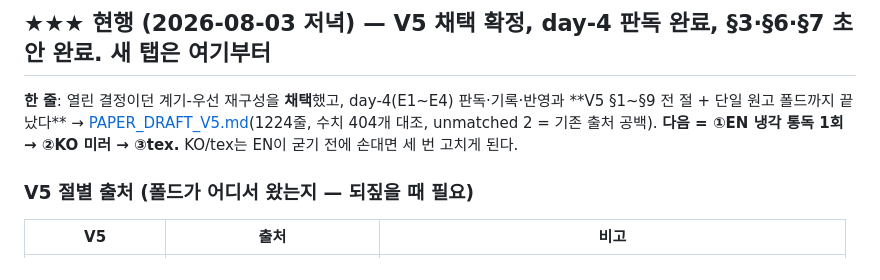
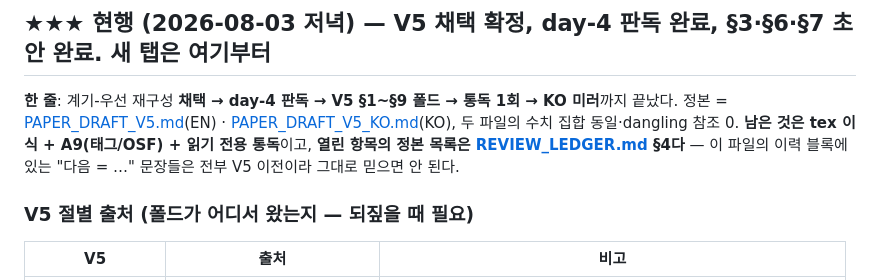
Before and after one commit to tonygjwns/explainableTabular, a Markdown page: NEXT_TAB.md, the part around the change. Drawn GitHub-style.

```diff
--- a/NEXT_TAB.md
+++ b/NEXT_TAB.md
@@ -5,10 +5,11 @@
 
 ## ★★★ 현행 (2026-08-03 저녁) — **V5 채택 확정**, day-4 판독 완료, §3·§6·§7 초안 완료. 새 탭은 여기부터
 
-**한 줄**: 열린 결정이던 계기-우선 재구성을 **채택**했고, day-4(E1~E4) 판독·기록·반영과
-**V5 §1~§9 전 절 + 단일 원고 폴드까지 끝났다** → [PAPER_DRAFT_V5.md](PAPER_DRAFT_V5.md)(1224줄,
-수치 404개 대조, unmatched 2 = 기존 출처 공백). **다음 = ①EN 냉각 통독 1회 → ②KO 미러 → ③tex.**
-KO/tex는 EN이 굳기 전에 손대면 세 번 고치게 된다.
+**한 줄**: 계기-우선 재구성 **채택 → day-4 판독 → V5 §1~§9 폴드 → 통독 1회 → KO 미러**까지 끝났다.
+정본 = [PAPER_DRAFT_V5.md](PAPER_DRAFT_V5.md)(EN) · [PAPER_DRAFT_V5_KO.md](PAPER_DRAFT_V5_KO.md)(KO),
+두 파일의 수치 집합 동일·dangling 참조 0. **남은 것은 tex 이식 + A9(태그/OSF) + 읽기 전용 통독**이고,
+**열린 항목의 정본 목록은 [REVIEW_LEDGER.md](REVIEW_LEDGER.md) §4다** — 이 파일의 이력 블록에 있는
+"다음 = …" 문장들은 전부 V5 이전이라 그대로 믿으면 안 된다.
 
 ### V5 절별 출처 (폴드가 어디서 왔는지 — 되짚을 때 필요)
 
```
Also changed, not shown: PAPER_V5_SKELETON.md (+8 -1 lines), REVIEW_LEDGER.md (+44 -0 lines).
